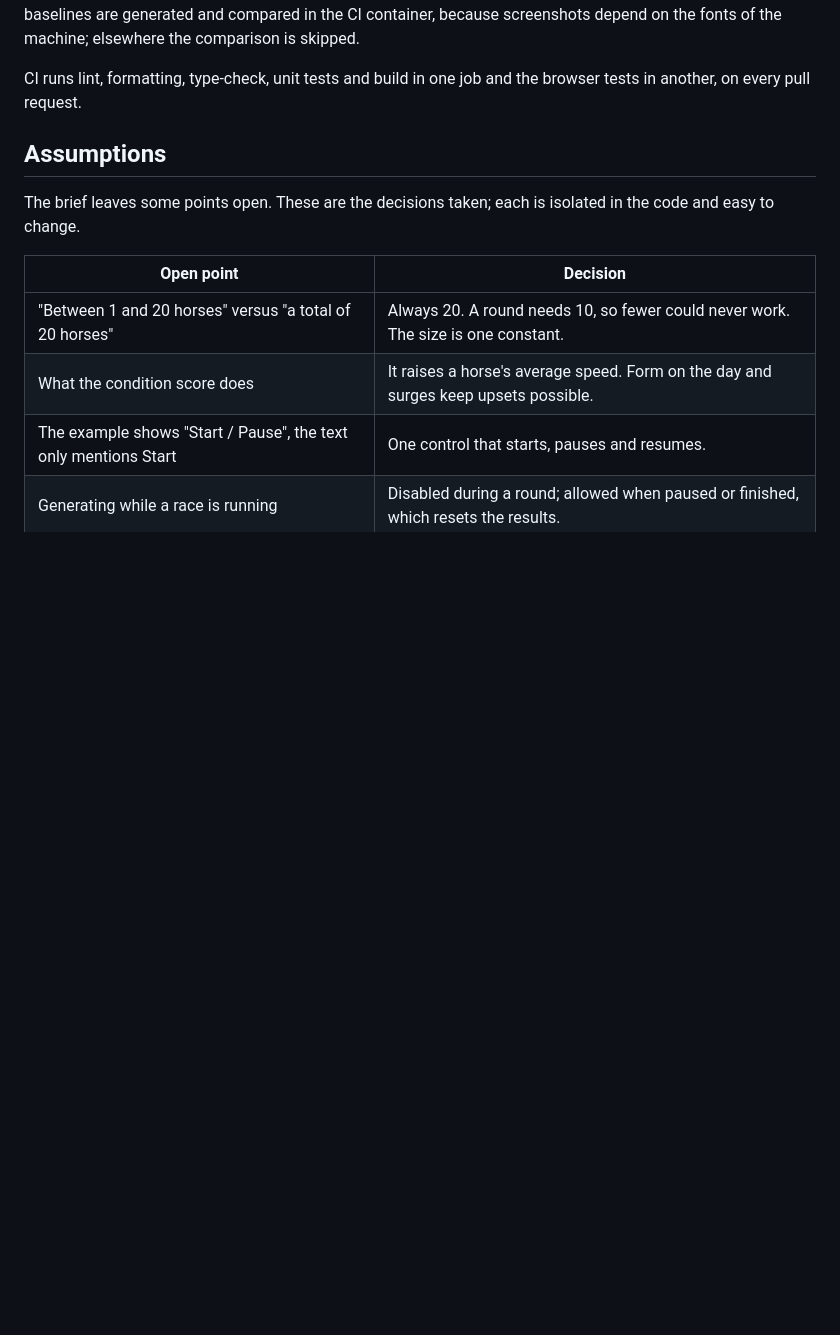
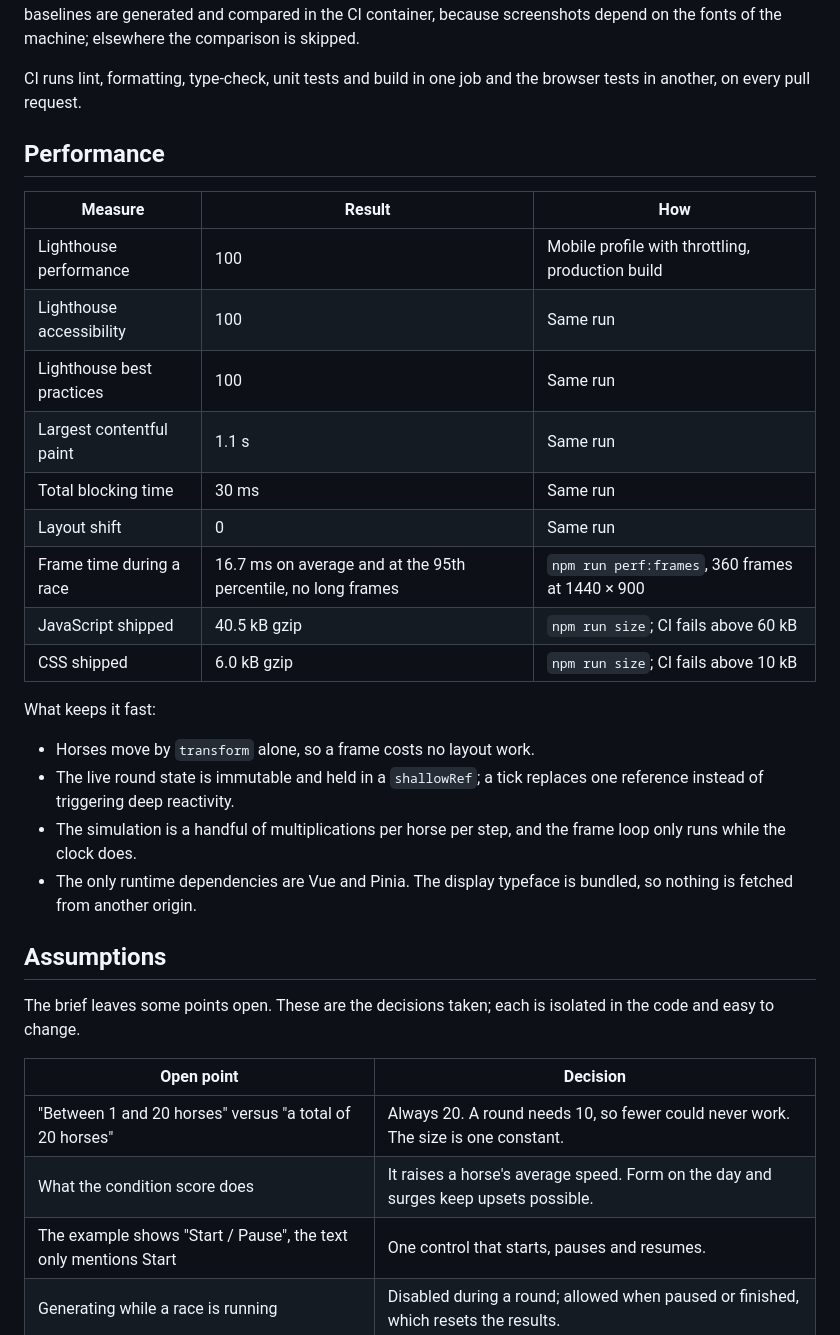
Before and after one commit to sinemagar/photo-finish, a Markdown page: README.md, the part around one of its changes. GitHub-like rendering; blank space fills up the shorter version.

```diff
--- a/README.md
+++ b/README.md
@@ -106,6 +125,27 @@ Line coverage of the unit and component tests is 100%.
 The browser tests take control of the page's clock: time moves only when a test advances it. A given seed therefore replays frame for frame, a full meeting runs in a few seconds, and no test waits on real time. Visual baselines are generated and compared in the CI container, because screenshots depend on the fonts of the machine; elsewhere the comparison is skipped.
 
 CI runs lint, formatting, type-check, unit tests and build in one job and the browser tests in another, on every pull request.
+
+## Performance
+
+| Measure                   | Result                                                        | How                                              |
+| ------------------------- | ------------------------------------------------------------- | ------------------------------------------------ |
+| Lighthouse performance    | 100                                                           | Mobile profile with throttling, production build |
+| Lighthouse accessibility  | 100                                                           | Same run                                         |
+| Lighthouse best practices | 100                                                           | Same run                                         |
+| Largest contentful paint  | 1.1 s                                                         | Same run                                         |
+| Total blocking time       | 30 ms                                                         | Same run                                         |
+| Layout shift              | 0                                                             | Same run                                         |
+| Frame time during a race  | 16.7 ms on average and at the 95th percentile, no long frames | `npm run perf:frames`, 360 frames at 1440 × 900  |
+| JavaScript shipped        | 40.5 kB gzip                                                  | `npm run size`; CI fails above 60 kB             |
+| CSS shipped               | 6.0 kB gzip                                                   | `npm run size`; CI fails above 10 kB             |
+
+What keeps it fast:
+
+- Horses move by `transform` alone, so a frame costs no layout work.
+- The live round state is immutable and held in a `shallowRef`; a tick replaces one reference instead of triggering deep reactivity.
+- The simulation is a handful of multiplications per horse per step, and the frame loop only runs while the clock does.
+- The only runtime dependencies are Vue and Pinia. The display typeface is bundled, so nothing is fetched from another origin.
 
 ## Assumptions
 
```
Also changed, not shown: other parts of README.md (+47 -28 lines), docs/ROADMAP.md (+22 -18 lines), docs/images/screenshot-mobile.png (added), docs/images/screenshot.png.
